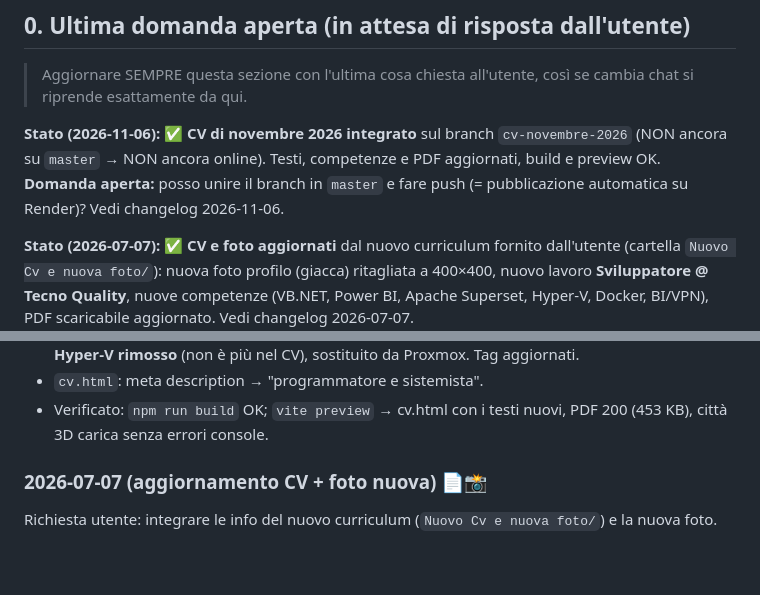
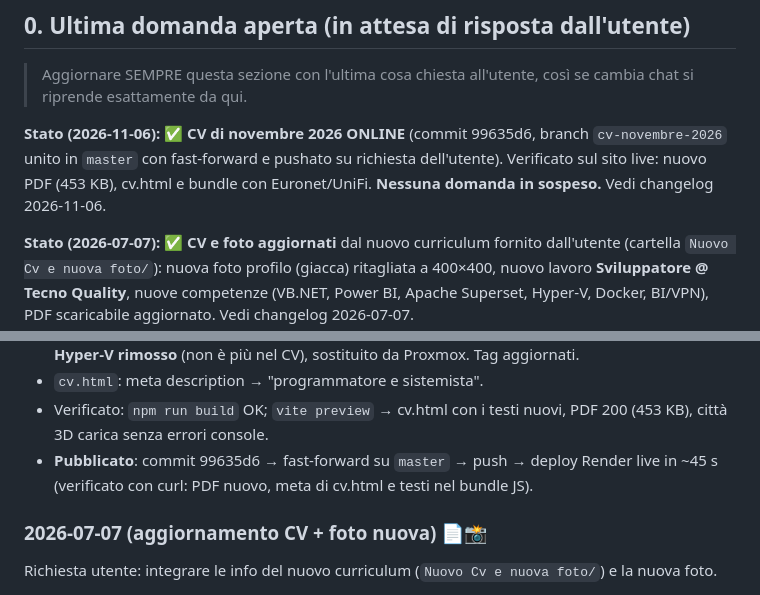
Before and after one commit to Giga191/Giancarlo-Crudele-Curriculum, a Markdown page: CLAUDE.md, 2 parts joined by grey strips. Rendered like a GitHub page; blank space fills up the shorter version.

Commit message:
CLAUDE.md: CV novembre 2026 pubblicato
Co-Authored-By: Claude Opus 5.5 <noreply@anthropic.com>

```diff
--- a/CLAUDE.md
+++ b/CLAUDE.md
@@ -14,10 +14,10 @@
 > Aggiornare SEMPRE questa sezione con l'ultima cosa chiesta all'utente, così se cambia chat
 > si riprende esattamente da qui.
 
-**Stato (2026-11-06):** ✅ **CV di novembre 2026 integrato** sul branch `cv-novembre-2026`
-(NON ancora su `master` → NON ancora online). Testi, competenze e PDF aggiornati, build e preview OK.
-**Domanda aperta:** posso unire il branch in `master` e fare push (= pubblicazione automatica su Render)?
-Vedi changelog 2026-11-06.
+**Stato (2026-11-06):** ✅ **CV di novembre 2026 ONLINE** (commit 99635d6, branch
+`cv-novembre-2026` unito in `master` con fast-forward e pushato su richiesta dell'utente).
+Verificato sul sito live: nuovo PDF (453 KB), cv.html e bundle con Euronet/UniFi.
+**Nessuna domanda in sospeso.** Vedi changelog 2026-11-06.
 
 **Stato (2026-07-07):** ✅ **CV e foto aggiornati** dal nuovo curriculum fornito dall'utente
 (cartella `Nuovo Cv e nuova foto/`): nuova foto profilo (giacca) ritagliata a 400×400,
@@ -214,6 +214,8 @@ dopo aver aggiornato anche LinkedIn. Lavoro sul branch **`cv-novembre-2026`**.
 - `cv.html`: meta description → "programmatore e sistemista".
 - Verificato: `npm run build` OK; `vite preview` → cv.html con i testi nuovi, PDF 200
   (453 KB), città 3D carica senza errori console.
+- **Pubblicato**: commit 99635d6 → fast-forward su `master` → push → deploy Render live in ~45 s
+  (verificato con curl: PDF nuovo, meta di cv.html e testi nel bundle JS).
 
 ### 2026-07-07 (aggiornamento CV + foto nuova) 📄📸
 Richiesta utente: integrare le info del nuovo curriculum (`Nuovo Cv e nuova foto/`) e la nuova foto.
```
